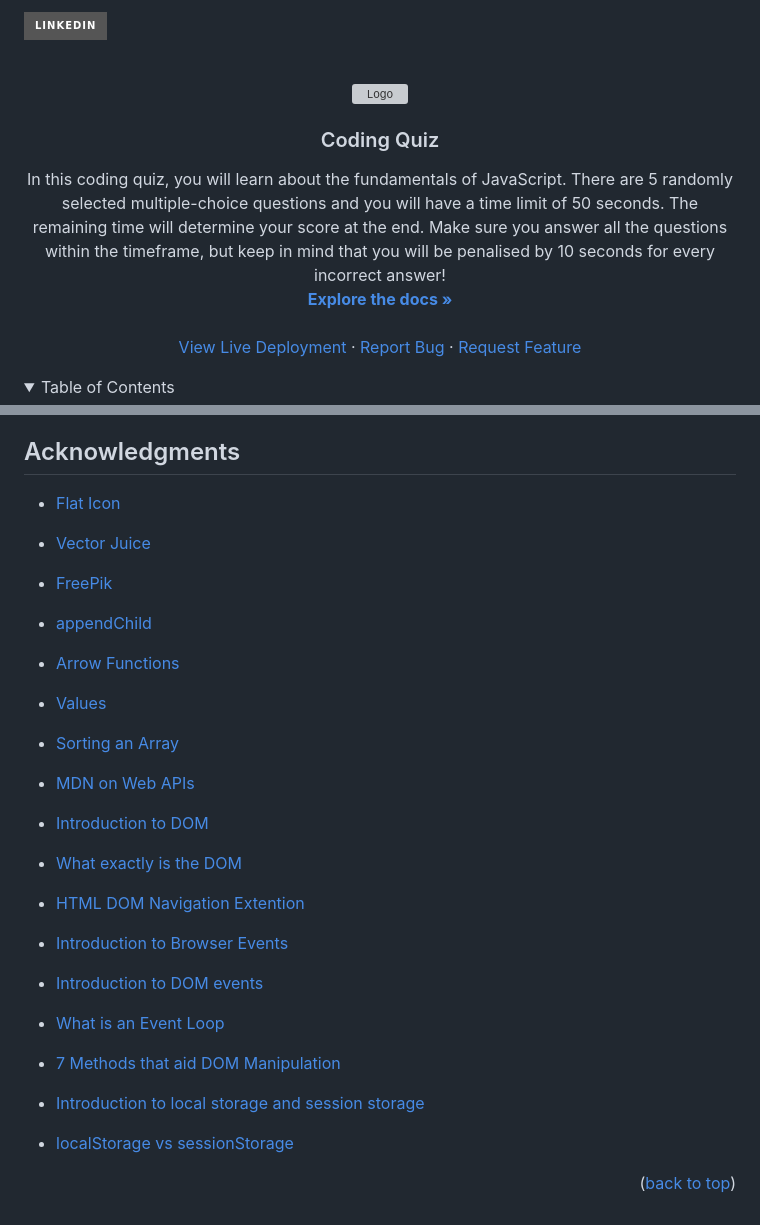
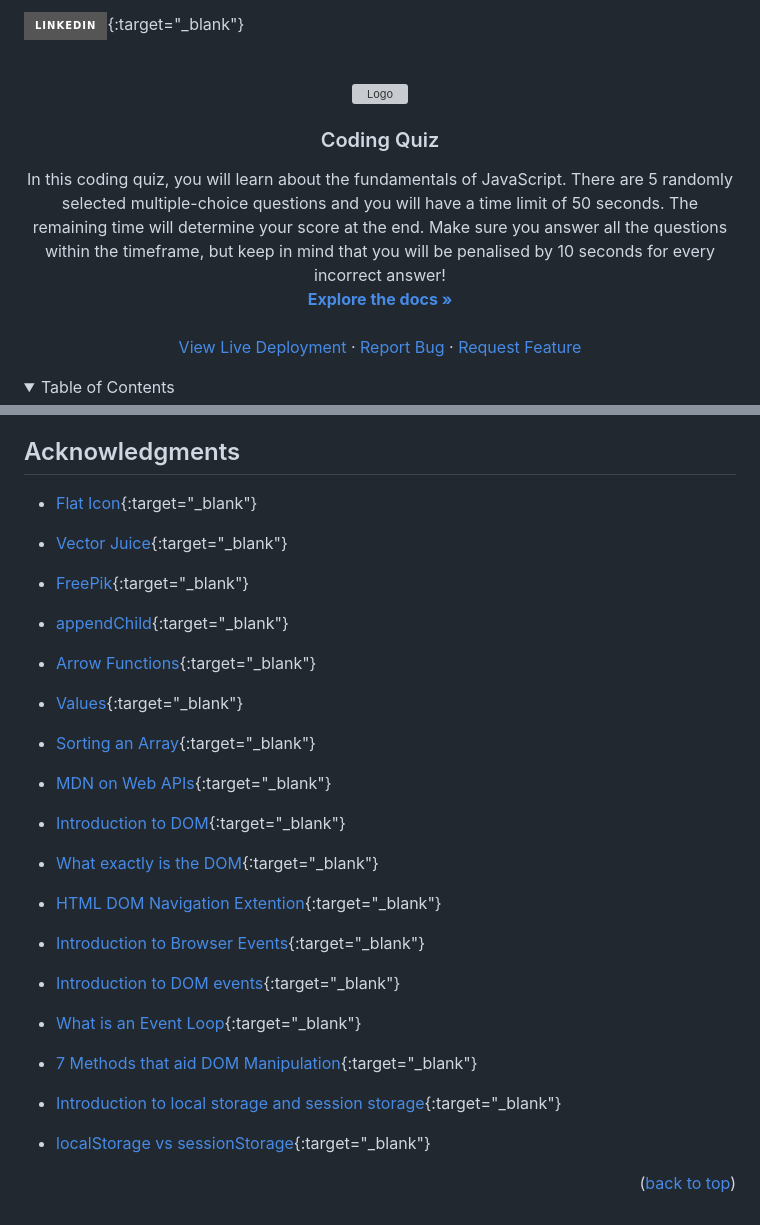
Before and after one commit to XchHarutyunyan/coding-quiz, a Markdown page: README.md, 2 parts joined by grey strips. Drawn GitHub-style; folded sections open; badges without logos; grey boxes are pictures that could not be loaded.

```diff
--- a/README.md
+++ b/README.md
@@ -1,6 +1,6 @@
 <a name="readme-top"></a>
 
-[![LinkedIn][linkedin-shield]][linkedin-url]
+[![LinkedIn][linkedin-shield]][linkedin-url]{:target="_blank"}
 
 <!-- PROJECT LOGO -->
 <br />
@@ -66,24 +66,24 @@ Don't forget to give the project a star! Thanks again!
 
 ## Acknowledgments
 
-- [Flat Icon](https://www.flaticon.com/free-icon/podium_548481?related_id=548440&origin=search)
-- [Vector Juice](https://www.freepik.com/author/vectorjuice)
-- [FreePik](https://www.freepik.com/free-vector/question-mark-layered-3d-vector-font_18919699.htm#query=quiz&position=31&from_view=search&track=sph)
-- [appendChild](https://developer.mozilla.org/en-US/docs/Web/API/Node/appendChild)
-- [Arrow Functions](https://www.w3schools.com/js/js_arrow_function.asp)
-- [Values](https://stackoverflow.com/questions/11563638/how-do-i-get-the-value-of-text-input-field-using-javascript)
-- [Sorting an Array](https://stackoverflow.com/questions/5876424/sort-array-of-objects)
-- [MDN on Web APIs](https://developer.mozilla.org/en-US/docs/Learn/JavaScript/Client-side_web_APIs/Introduction)
-- [Introduction to DOM](https://www.youtube.com/watch?v=-0ZcldkGlt8)
+- [Flat Icon](https://www.flaticon.com/free-icon/podium_548481?related_id=548440&origin=search){:target="_blank"}
+- [Vector Juice](https://www.freepik.com/author/vectorjuice){:target="_blank"}
+- [FreePik](https://www.freepik.com/free-vector/question-mark-layered-3d-vector-font_18919699.htm#query=quiz&position=31&from_view=search&track=sph){:target="_blank"}
+- [appendChild](https://developer.mozilla.org/en-US/docs/Web/API/Node/appendChild){:target="_blank"}
+- [Arrow Functions](https://www.w3schools.com/js/js_arrow_function.asp){:target="_blank"}
+- [Values](https://stackoverflow.com/questions/11563638/how-do-i-get-the-value-of-text-input-field-using-javascript){:target="_blank"}
+- [Sorting an Array](https://stackoverflow.com/questions/5876424/sort-array-of-objects){:target="_blank"}
+- [MDN on Web APIs](https://developer.mozilla.org/en-US/docs/Learn/JavaScript/Client-side_web_APIs/Introduction){:target="_blank"}
+- [Introduction to DOM](https://www.youtube.com/watch?v=-0ZcldkGlt8){:target="_blank"}
 
-- [What exactly is the DOM](https://bitsofco.de/what-exactly-is-the-dom/)
-- [HTML DOM Navigation Extention](https://chrome.google.com/webstore/detail/html-dom-navigation/eimpgjcahblfpdgiknmbmglcafegimil/)
-- [Introduction to Browser Events](https://javascript.info/introduction-browser-events)
-- [Introduction to DOM events](https://www.smashingmagazine.com/2013/11/an-introduction-to-dom-events/)
-- [What is an Event Loop](https://www.youtube.com/watch?v=8aGhZQkoFbQ)
-- [7 Methods that aid DOM Manipulation](https://dev.to/desoga/7-javascript-methods-that-aids-dom-manipulation-kkj)
-- [Introduction to local storage and session storage](https://alligator.io/js/introduction-localstorage-sessionstorage/)
-- [localStorage vs sessionStorage](https://dev.to/caffiendkitten/localstorage-vs-sessionstorage-f9k)
+- [What exactly is the DOM](https://bitsofco.de/what-exactly-is-the-dom/){:target="_blank"}
+- [HTML DOM Navigation Extention](https://chrome.google.com/webstore/detail/html-dom-navigation/eimpgjcahblfpdgiknmbmglcafegimil/){:target="_blank"}
+- [Introduction to Browser Events](https://javascript.info/introduction-browser-events){:target="_blank"}
+- [Introduction to DOM events](https://www.smashingmagazine.com/2013/11/an-introduction-to-dom-events/){:target="_blank"}
+- [What is an Event Loop](https://www.youtube.com/watch?v=8aGhZQkoFbQ){:target="_blank"}
+- [7 Methods that aid DOM Manipulation](https://dev.to/desoga/7-javascript-methods-that-aids-dom-manipulation-kkj){:target="_blank"}
+- [Introduction to local storage and session storage](https://alligator.io/js/introduction-localstorage-sessionstorage/){:target="_blank"}
+- [localStorage vs sessionStorage](https://dev.to/caffiendkitten/localstorage-vs-sessionstorage-f9k){:target="_blank"}
 
 <p align="right">(<a href="#readme-top">back to top</a>)</p>
 
```
Also changed, not shown: other parts of README.md (+5 -5 lines).
